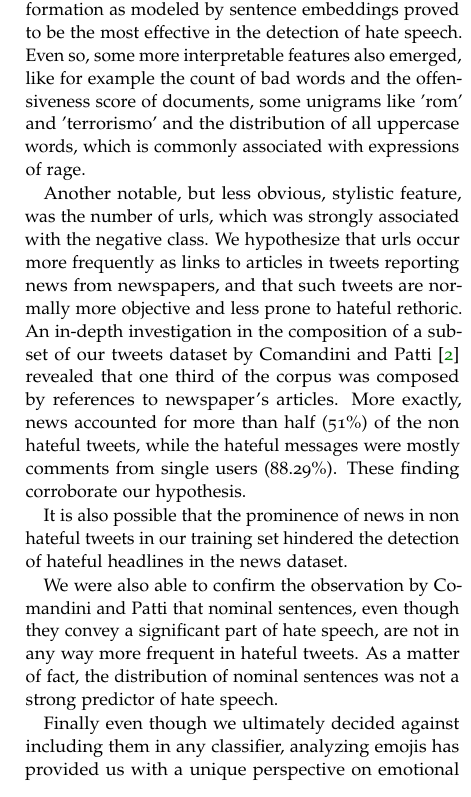
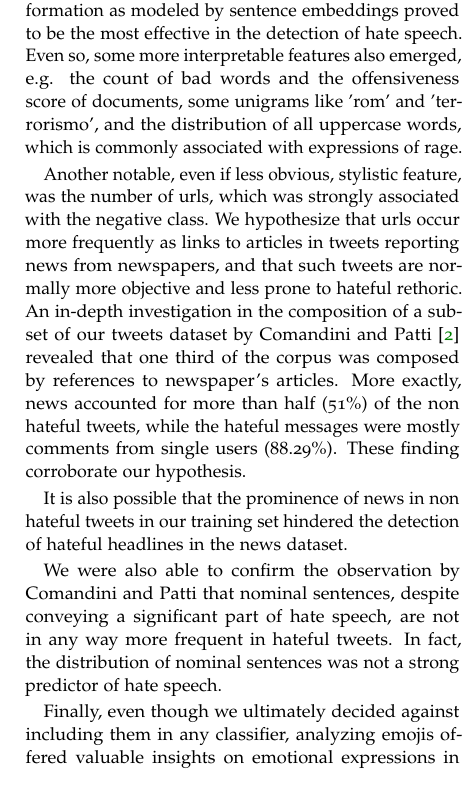
Before and after one commit to g-fabiani4-unipi/txa_project, a LaTeX document (doc/report/main.tex, which reads doc/report/discussion.tex): part of one column of page 10 of 11, cut so that both start at the same text. Compiled offline with pdfLaTeX.

Commit message:
Update discussion.tex
Minor changes (punctuation, some rephrasing)

```diff
--- a/doc/report/discussion.tex
+++ b/doc/report/discussion.tex
@@ -4,16 +4,16 @@ Crucially, the recall of the positive class was unsatisfactory: this means that
 Even the best performing model in this respect (the linear SVC trained on AlBERTo sentence embeddings) was able to detect hate speech in less than half of the cases.
 
 Among all the features we developed, semantic information as modeled by sentence embeddings proved to be the most effective in the detection of hate speech.
-Even so, some more interpretable features also emerged, like for example the count of bad words and the offensiveness score of documents, some unigrams like 'rom' and 'terrorismo' and the distribution of all uppercase words, which is commonly associated with expressions of rage.
+Even so, some more interpretable features also emerged, e.g. the count of bad words and the offensiveness score of documents, some unigrams like 'rom' and 'terrorismo', and the distribution of all uppercase words, which is commonly associated with expressions of rage.
 
-Another notable, but less obvious, stylistic feature, was the number of urls, which was strongly associated with the negative class.
+Another notable, even if less obvious, stylistic feature, was the number of urls, which was strongly associated with the negative class.
 We hypothesize that urls occur more frequently as links to articles in tweets reporting news from newspapers, and that such tweets are normally more objective and less prone to hateful rethoric.
 An in-depth investigation in the composition of a subset of our tweets dataset by Comandini and Patti \cite{comandini_nominal_utterances} revealed that one third of the corpus was composed by references to newspaper's articles.
 More exactly, news accounted for more than half (51\%) of the non hateful tweets, while the hateful messages were mostly comments from single users (88.29\%). These finding corroborate our hypothesis.
 
 It is also possible that the prominence of news in non hateful tweets in our training set hindered the detection of hateful headlines in the news dataset.
 
-We were also able to confirm the observation by Comandini and Patti that nominal sentences, even though they convey a significant part of hate speech, are not in any way more frequent in hateful tweets.
-As a matter of fact, the distribution of nominal sentences was not a strong predictor of hate speech.
+We were also able to confirm the observation by Comandini and Patti that nominal sentences, despite conveying a significant part of hate speech, are not in any way more frequent in hateful tweets.
+In fact, the distribution of nominal sentences was not a strong predictor of hate speech.
 
-Finally even though we ultimately decided against including them in any classifier, analyzing emojis has provided us with a unique perspective on emotional expressions in immigration-related topics. The most frequent emoji revealed a focus on negative emotions.
+Finally, even though we ultimately decided against including them in any classifier, analyzing emojis offered valuable insights on emotional expressions in immigration-related topics. The most frequent emoji revealed a focus on negative emotions.
```
